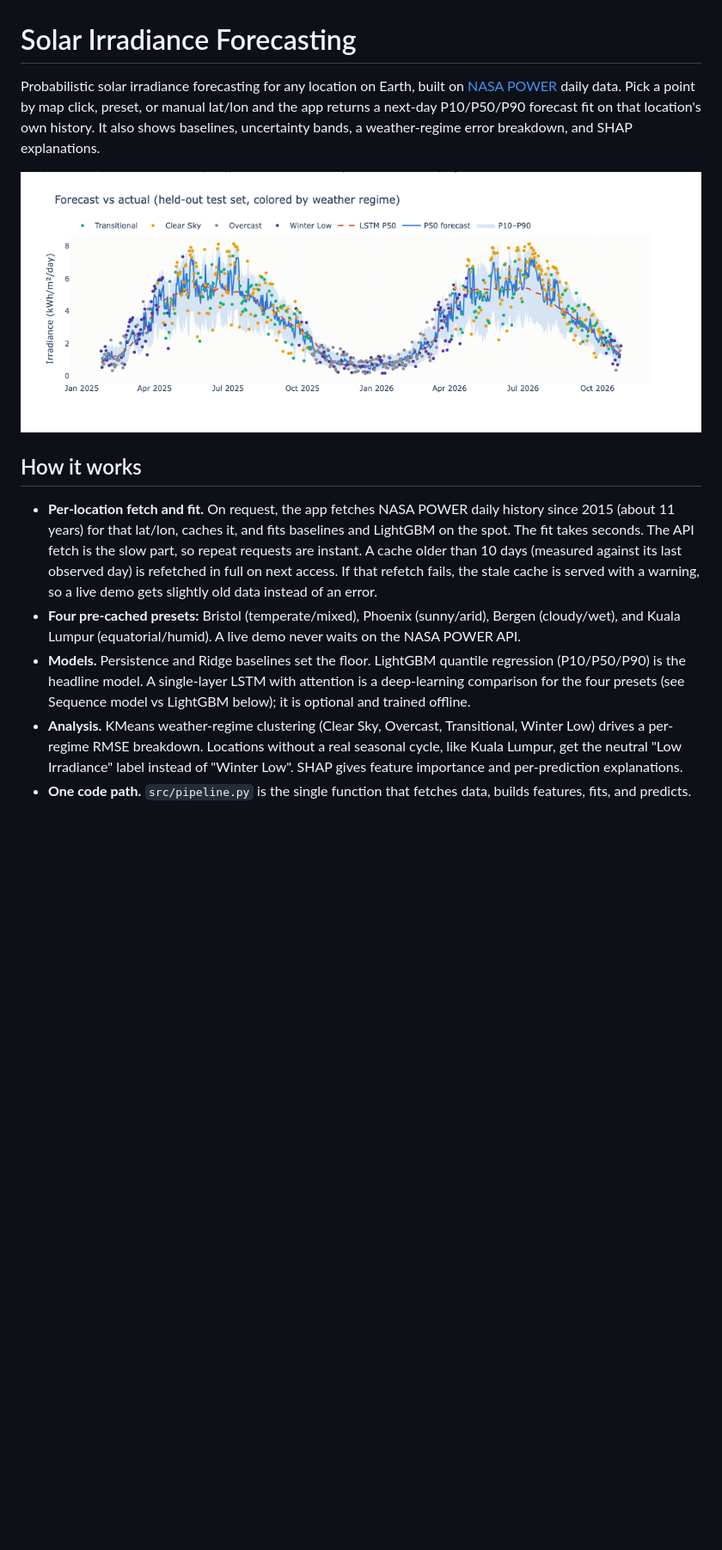
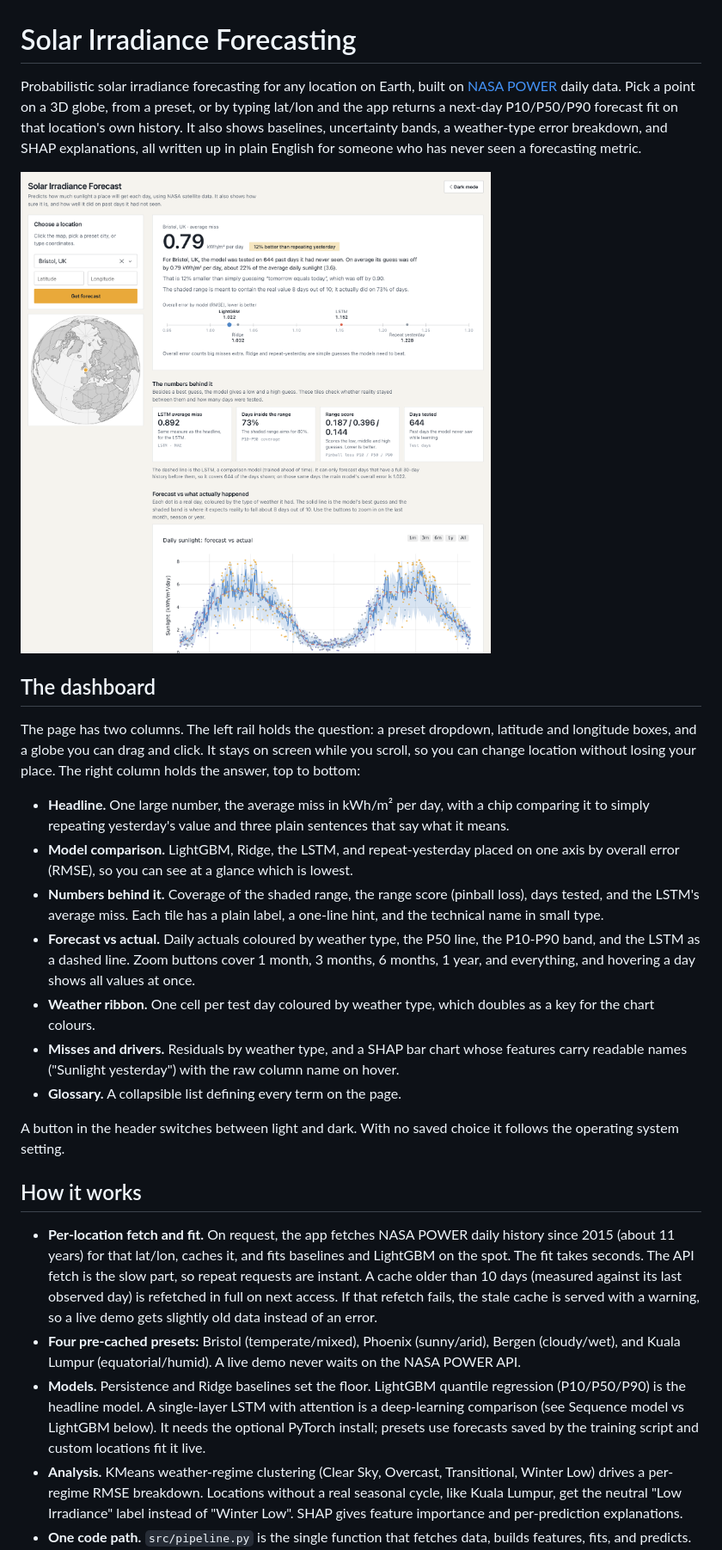
Before and after one commit to AmirRyan/Solar-Irradiance-Forecast, a Markdown page: README.md, the part around one of its changes. Shown at 86% size. GitHub-like rendering; pictures changed too: docs/img/forecast-bristol.png; blank space fills up the shorter version.

Commit message:
Update the README for the new dashboard
Add a "The dashboard" section that walks through the page: the location
rail with the globe, the headline number and comparison scale, the
supporting tiles, the forecast chart with zoom buttons, the weather
ribbon, the misses and SHAP charts, the glossary, and the theme toggle.
Update the intro and LSTM description (presets read saved forecasts,
custom locations fit it live) and the globe and coverage-tile wording.

Retake the three screenshots from the current UI. Making the scale area
taller in style.css fixes a note that overlapped the lower model labels.

```diff
--- a/README.md
+++ b/README.md
@@ -1,12 +1,44 @@
 # Solar Irradiance Forecasting
 
 Probabilistic solar irradiance forecasting for any location on Earth, built on
-[NASA POWER](https://power.larc.nasa.gov/) daily data. Pick a point by map
-click, preset, or manual lat/lon and the app returns a next-day P10/P50/P90
-forecast fit on that location's own history. It also shows baselines,
-uncertainty bands, a weather-regime error breakdown, and SHAP explanations.
+[NASA POWER](https://power.larc.nasa.gov/) daily data. Pick a point on a 3D
+globe, from a preset, or by typing lat/lon and the app returns a next-day
+P10/P50/P90 forecast fit on that location's own history. It also shows
+baselines, uncertainty bands, a weather-type error breakdown, and SHAP
+explanations, all written up in plain English for someone who has never seen
+a forecasting metric.
 
-![Dashboard: Bristol forecast with P10-P90 band and regime-colored actuals](docs/img/forecast-bristol.png)
+![Dashboard: Bristol result with the headline error, model comparison scale, and forecast chart](docs/img/forecast-bristol.png)
+
+## The dashboard
+
+The page has two columns. The left rail holds the question: a preset
+dropdown, latitude and longitude boxes, and a globe you can drag and click.
+It stays on screen while you scroll, so you can change location without losing
+your place. The right column holds the answer, top to bottom:
+
+- **Headline.** One large number, the average miss in kWh/m² per day, with a
+  chip comparing it to simply repeating yesterday's value and three plain
+  sentences that say what it means.
+- **Model comparison.** LightGBM, Ridge, the LSTM, and repeat-yesterday placed
+  on one axis by overall error (RMSE), so you can see at a glance which is
+  lowest.
+- **Numbers behind it.** Coverage of the shaded range, the range score
+  (pinball loss), days tested, and the LSTM's average miss. Each tile has a
+  plain label, a one-line hint, and the technical name in small type.
+- **Forecast vs actual.** Daily actuals coloured by weather type, the P50
+  line, the P10-P90 band, and the LSTM as a dashed line. Zoom buttons cover
+  1 month, 3 months, 6 months, 1 year, and everything, and hovering a day
+  shows all values at once.
+- **Weather ribbon.** One cell per test day coloured by weather type, which
+  doubles as a key for the chart colours.
+- **Misses and drivers.** Residuals by weather type, and a SHAP bar chart
+  whose features carry readable names ("Sunlight yesterday") with the raw
+  column name on hover.
+- **Glossary.** A collapsible list defining every term on the page.
+
+A button in the header switches between light and dark. With no saved choice
+it follows the operating system setting.
 
 ## How it works
 
@@ -22,8 +54,9 @@ uncertainty bands, a weather-regime error breakdown, and SHAP explanations.
   live demo never waits on the NASA POWER API.
 - **Models.** Persistence and Ridge baselines set the floor. LightGBM
   quantile regression (P10/P50/P90) is the headline model. A single-layer
-  LSTM with attention is a deep-learning comparison for the four presets
-  (see Sequence model vs LightGBM below); it is optional and trained offline.
+  LSTM with attention is a deep-learning comparison (see Sequence model vs
+  LightGBM below). It needs the optional PyTorch install; presets use
+  forecasts saved by the training script and custom locations fit it live.
 - **Analysis.** KMeans weather-regime clustering (Clear Sky, Overcast,
   Transitional, Winter Low) drives a per-regime RMSE breakdown. Locations
   without a real seasonal cycle, like Kuala Lumpur, get the neutral "Low
```
Also changed, not shown: other parts of README.md (+6 -6 lines), docs/img/location-input.png, docs/img/shap-phoenix.png, 1 other file.
